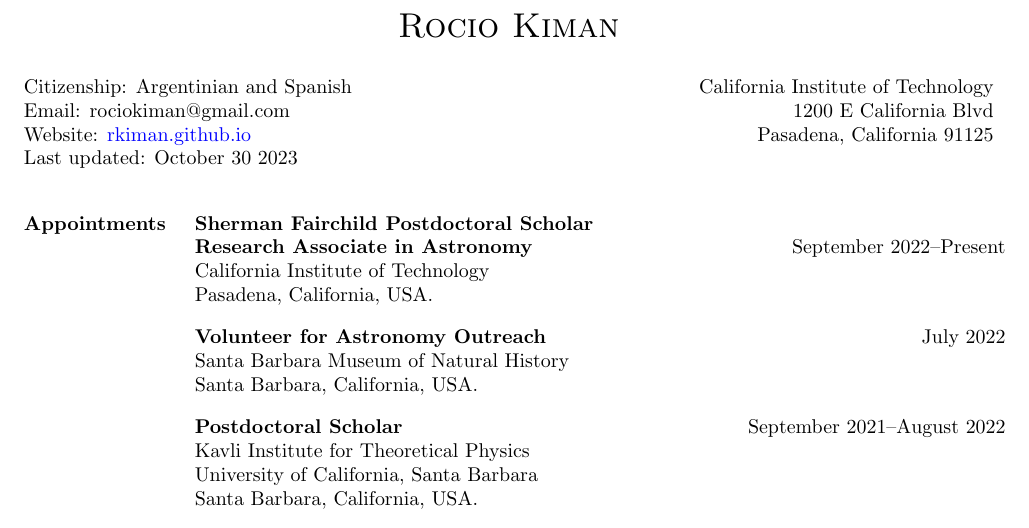
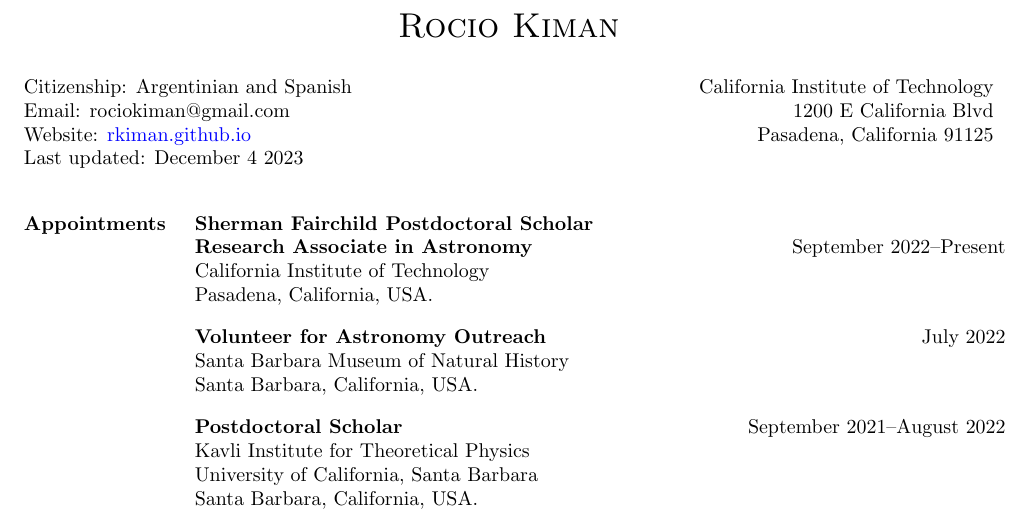
Before and after one commit to rkiman/myCV, a LaTeX CV (cv.tex): part of page 1 of 6, cut so that both start at the same text. Compiled offline with pdfLaTeX.

Commit message:
Updated date

```diff
--- a/cv.tex
+++ b/cv.tex
@@ -62,7 +62,7 @@
 Citizenship: Argentinian and Spanish\\
 Email: rociokiman@gmail.com\\
 Website: \href{https://rkiman.github.io}{rkiman.github.io}\\
-Last updated: October 30 2023\\
+Last updated: December 4 2023\\
 }
 {
 California Institute of Technology\\
```
Also changed, not shown: cv.pdf.
